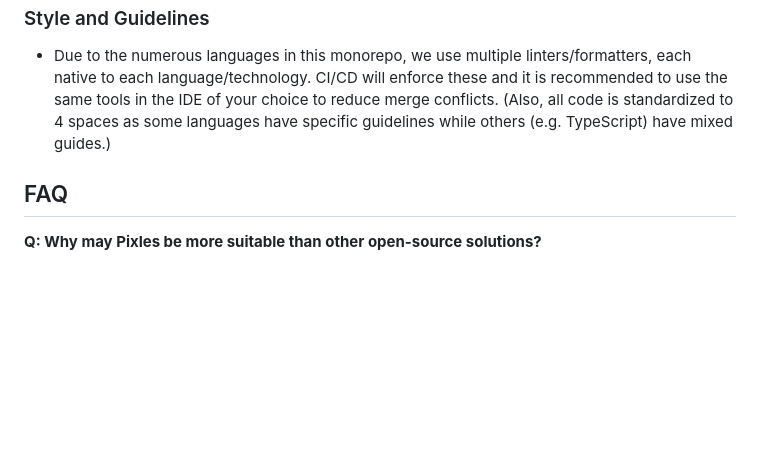
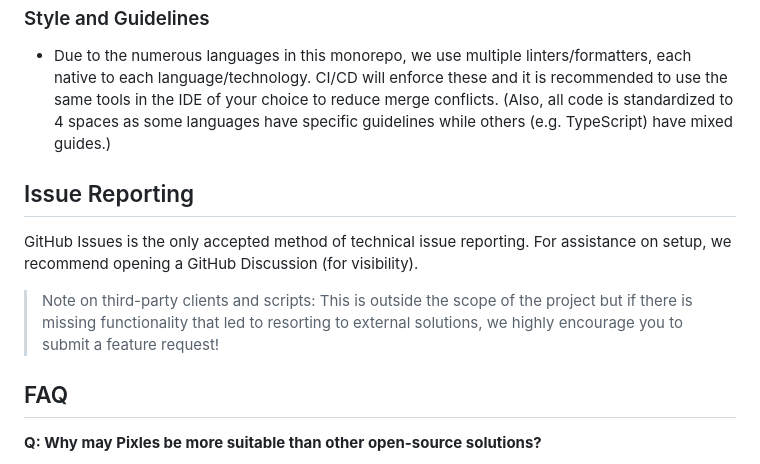
Before and after one commit to justin13888/Pixles, a Markdown page: README.md, the part around the change. GitHub-like rendering; blank space fills up the shorter version.

Commit message:
Add issue reporting section to README
Added a section on issue reporting and clarified the use of GitHub Issues for technical issues.

```diff
--- a/README.md
+++ b/README.md
@@ -119,6 +119,12 @@ Setup in the following order:
 
 <!-- TODO: Add internationalization note -->
 
+## Issue Reporting
+
+GitHub Issues is the only accepted method of technical issue reporting. For assistance on setup, we recommend opening a GitHub Discussion (for visibility).
+
+> Note on third-party clients and scripts: This is outside the scope of the project but if there is missing functionality that led to resorting to external solutions, we highly encourage you to submit a feature request!
+
 ## FAQ
 
 **Q: Why may Pixles be more suitable than other open-source solutions?**
```
